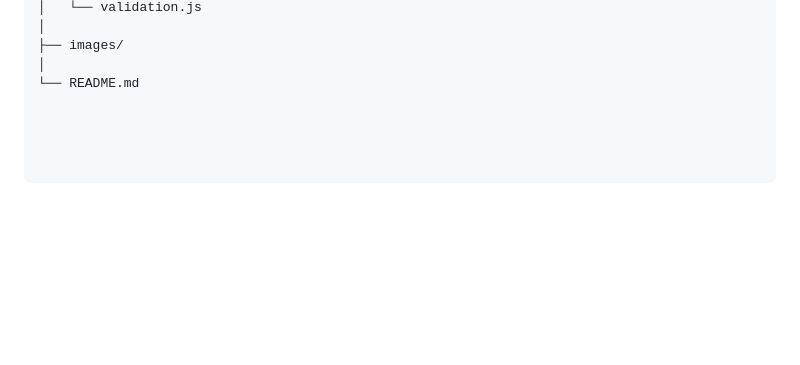
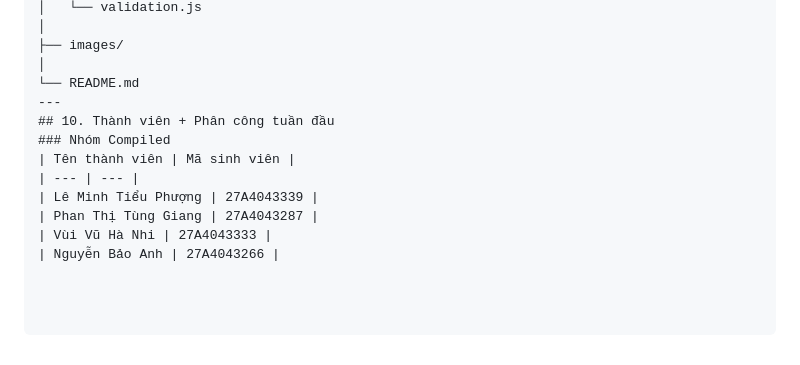
Before and after one commit to 27A4/LOANMATCH, a Markdown page: README.md, the part around one of its changes. GitHub-like rendering; blank space fills up the shorter version.

```diff
--- a/README.md
+++ b/README.md
@@ -180,3 +180,12 @@ LOANMATCH/
 ├── images/
 │
 └── README.md
+---
+## 10. Thành viên + Phân công tuần đầu
+### Nhóm Compiled
+| Tên thành viên | Mã sinh viên |
+| --- | --- |
+| Lê Minh Tiểu Phượng | 27A4043339 |
+| Phan Thị Tùng Giang | 27A4043287 |
+| Vùi Vũ Hà Nhi | 27A4043333 |
+| Nguyễn Bảo Anh | 27A4043266 |
```
Also changed, not shown: other parts of README.md (+3 -3 lines).
